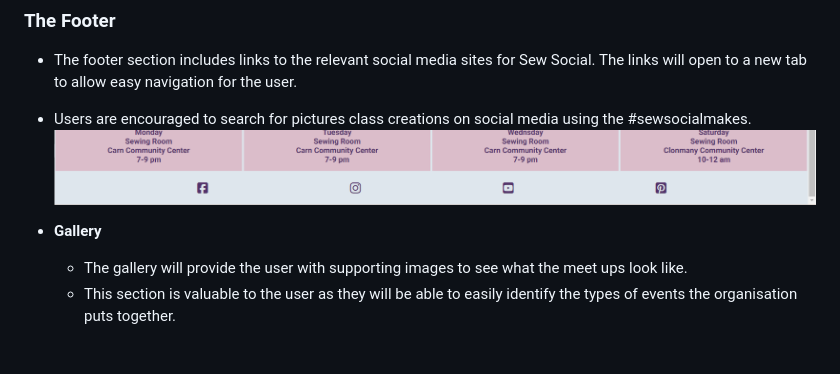
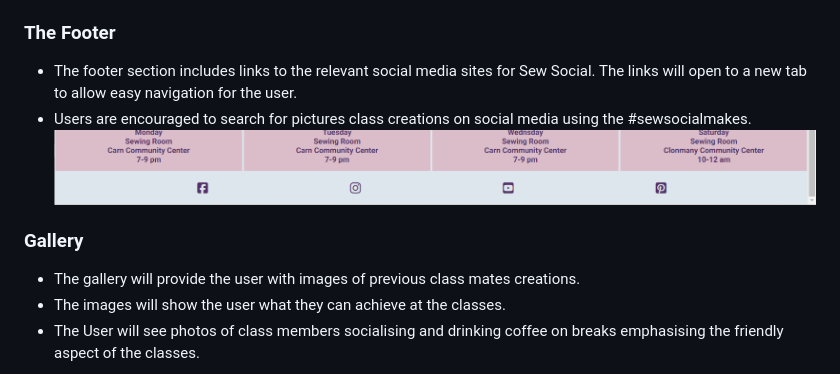
Before and after one commit to frysop/sewsocial, a Markdown page: README.md, the part around the change printed below. Rendered like a GitHub page; blank space fills up the shorter version.

Commit message:
add galery image

```diff
--- a/README.md
+++ b/README.md
@@ -64,8 +64,9 @@ The site will also show how the classes incorporate social interaction and mutua
   - Users are encouraged to search for pictures class creations on social media using the #sewsocialmakes.
   ![Footer](/assets/media/footer.png)
 
-- __Gallery__
+### Gallery
 
-  - The gallery will provide the user with supporting images to see what the meet ups look like.
-  - This section is valuable to the user as they will be able to easily identify the types of events the organisation puts together.
+  - The gallery will provide the user with images of previous class mates creations.
+  - The  images will show the user what they can achieve at the classes.
+  - The User will see photos of class members socialising and drinking coffee on breaks emphasising the friendly aspect of the classes.
 
```
Also changed, not shown: other parts of README.md (+1 -1 lines), assets/media/gallery.png (added).
